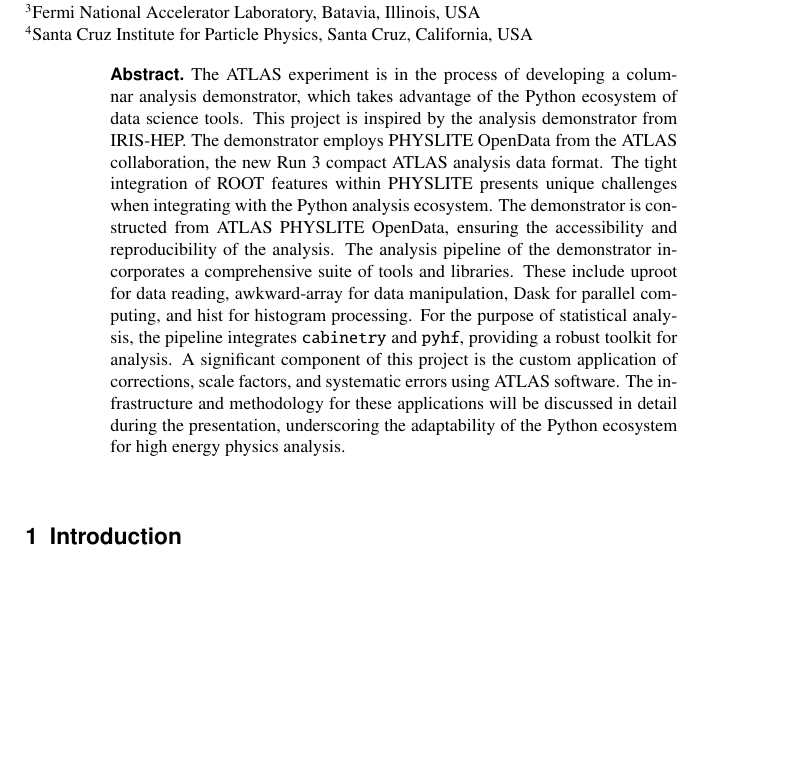
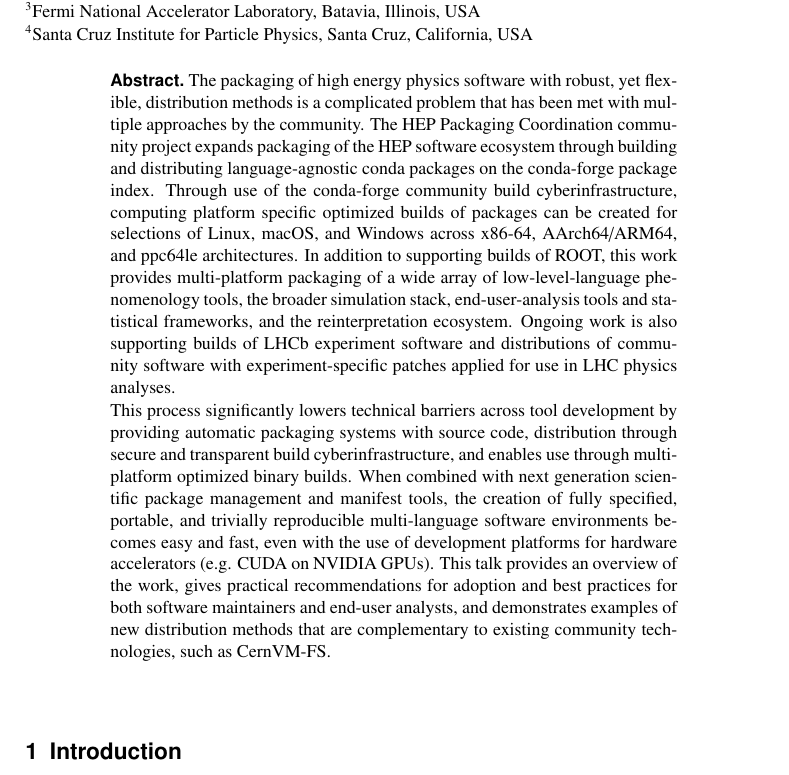
Before and after one commit to matthewfeickert-papers/chep-2026-proceedings-hep-packaging-coordination, a LaTeX document (chep_2026_proceedings.tex, which reads src/abstract.tex): part of page 1 of 2 before the commit and part of page 1 of 3 after it, cut so that both start at the same text, the shorter picture padded with empty space. Compiled offline with pdfLaTeX.

Commit message:
Update abstract

```diff
--- a/src/abstract.tex
+++ b/src/abstract.tex
@@ -1,10 +1,9 @@
-The ATLAS experiment is in the process of developing a columnar analysis demonstrator, which takes advantage of the Python ecosystem of data science tools.
-This project is inspired by the analysis demonstrator from IRIS-HEP.
-The demonstrator employs PHYSLITE OpenData from the ATLAS collaboration, the new Run 3 compact ATLAS analysis data format.
-The tight integration of ROOT features within PHYSLITE presents unique challenges when integrating with the Python analysis ecosystem.
-The demonstrator is constructed from ATLAS PHYSLITE OpenData, ensuring the accessibility and reproducibility of the analysis.
-The analysis pipeline of the demonstrator incorporates a comprehensive suite of tools and libraries.
-These include uproot for data reading, awkward-array for data manipulation, Dask for parallel computing, and hist for histogram processing.
-For the purpose of statistical analysis, the pipeline integrates \texttt{cabinetry} and \texttt{pyhf}, providing a robust toolkit for analysis.
-A significant component of this project is the custom application of corrections, scale factors, and systematic errors using ATLAS software.
-The infrastructure and methodology for these applications will be discussed in detail during the presentation, underscoring the adaptability of the Python ecosystem for high energy physics analysis.
+The packaging of high energy physics software with robust, yet flexible, distribution methods is a complicated problem that has been met with multiple approaches by the community.
+The HEP Packaging Coordination community project expands packaging of the HEP software ecosystem through building and distributing language-agnostic conda packages on the conda-forge package index.
+Through use of the conda-forge community build cyberinfrastructure, computing platform specific optimized builds of packages can be created for selections of Linux, macOS, and Windows across x86-64, AArch64/ARM64, and ppc64le architectures.
+In addition to supporting builds of ROOT, this work provides multi-platform packaging of a wide array of low-level-language phenomenology tools, the broader simulation stack, end-user-analysis tools and statistical frameworks, and the reinterpretation ecosystem.
+Ongoing work is also supporting builds of LHCb experiment software and distributions of community software with experiment-specific patches applied for use in LHC physics analyses.
+
+This process significantly lowers technical barriers across tool development by providing automatic packaging systems with source code, distribution through secure and transparent build cyberinfrastructure, and enables use through multi-platform optimized binary builds.
+When combined with next generation scientific package management and manifest tools, the creation of fully specified, portable, and trivially reproducible multi-language software environments becomes easy and fast, even with the use of development platforms for hardware accelerators (e.g. CUDA on NVIDIA GPUs).
+This talk provides an overview of the work, gives practical recommendations for adoption and best practices for both software maintainers and end-user analysts, and demonstrates examples of new distribution methods that are complementary to existing community technologies, such as CernVM-FS.
```
